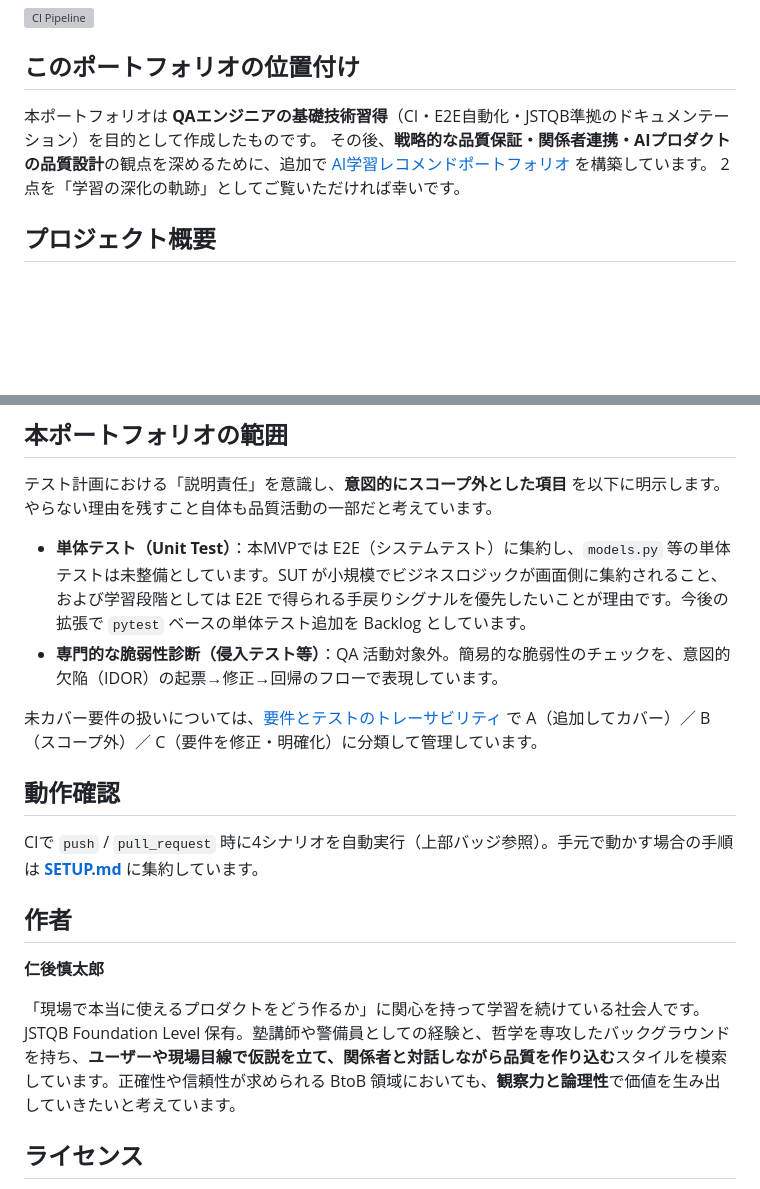
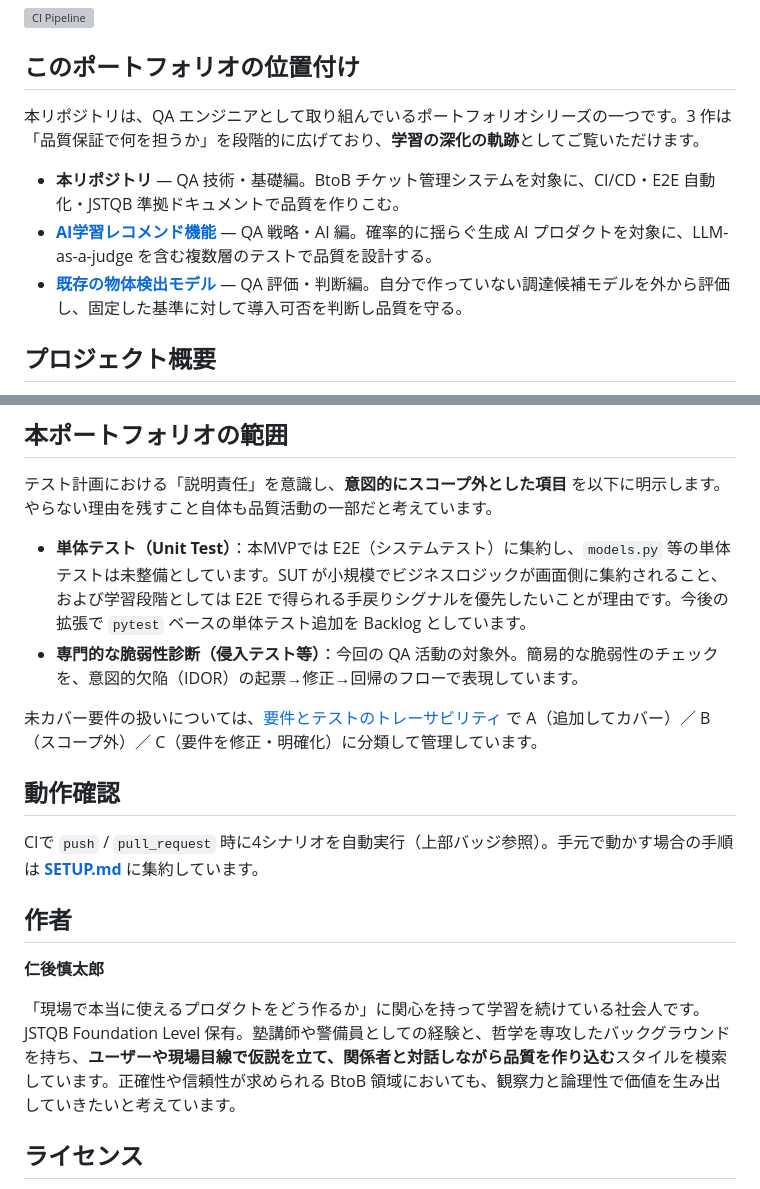
Before and after one commit to nani9ashi/qa-portfolio-ticket-system, a Markdown page: README.md, 2 parts joined by grey strips. GitHub-like rendering; blank space fills up the shorter version; grey boxes are pictures that could not be loaded.

```diff
--- a/README.md
+++ b/README.md
@@ -3,11 +3,11 @@
 
 ## このポートフォリオの位置付け
 
-本ポートフォリオは **QAエンジニアの基礎技術習得**（CI・E2E自動化・JSTQB準拠のドキュメンテーション）を目的として作成したものです。
-その後、**戦略的な品質保証・関係者連携・AIプロダクトの品質設計**の観点を深めるために、追加で
-[AI学習レコメンドポートフォリオ](https://github.com/nani9ashi/qa-portfolio-ai-recommender)
-を構築しています。
-2点を「学習の深化の軌跡」としてご覧いただければ幸いです。
+本リポジトリは、QA エンジニアとして取り組んでいるポートフォリオシリーズの一つです。3 作は「品質保証で何を担うか」を段階的に広げており、**学習の深化の軌跡**としてご覧いただけます。
+
+- **本リポジトリ** — QA 技術・基礎編。BtoB チケット管理システムを対象に、CI/CD・E2E 自動化・JSTQB 準拠ドキュメントで品質を作りこむ。
+- **[AI学習レコメンド機能](https://github.com/nani9ashi/qa-portfolio-ai-recommender)** — QA 戦略・AI 編。確率的に揺らぐ生成 AI プロダクトを対象に、LLM-as-a-judge を含む複数層のテストで品質を設計する。
+- **[既存の物体検出モデル](https://github.com/nani9ashi/qa-portfolio-object-detection)** — QA 評価・判断編。自分で作っていない調達候補モデルを外から評価し、固定した基準に対して導入可否を判断し品質を守る。
 
 ## プロジェクト概要
 
@@ -97,7 +97,7 @@ agent2 が非担当チケット（agent1割当）を開くと、Status Transitio
 テスト計画における「説明責任」を意識し、**意図的にスコープ外とした項目** を以下に明示します。やらない理由を残すこと自体も品質活動の一部だと考えています。
 
 - **単体テスト（Unit Test）**：本MVPでは E2E（システムテスト）に集約し、`models.py` 等の単体テストは未整備としています。SUT が小規模でビジネスロジックが画面側に集約されること、および学習段階としては E2E で得られる手戻りシグナルを優先したいことが理由です。今後の拡張で `pytest` ベースの単体テスト追加を Backlog としています。
-- **専門的な脆弱性診断（侵入テスト等）**：QA 活動対象外。簡易的な脆弱性のチェックを、意図的欠陥（IDOR）の起票→修正→回帰のフローで表現しています。
+- **専門的な脆弱性診断（侵入テスト等）**：今回の QA 活動の対象外。簡易的な脆弱性のチェックを、意図的欠陥（IDOR）の起票→修正→回帰のフローで表現しています。
 
 未カバー要件の扱いについては、[要件とテストのトレーサビリティ](./qa/docs/70_requirements_test_traceability.md) で A（追加してカバー）／ B（スコープ外）／ C（要件を修正・明確化）に分類して管理しています。
 
@@ -109,7 +109,7 @@ CIで `push` / `pull_request` 時に4シナリオを自動実行（上部バッ
 
 **仁後慎太郎**
 
-「現場で本当に使えるプロダクトをどう作るか」に関心を持って学習を続けている社会人です。JSTQB Foundation Level 保有。塾講師や警備員としての経験と、哲学を専攻したバックグラウンドを持ち、**ユーザーや現場目線で仮説を立て、関係者と対話しながら品質を作り込む**スタイルを模索しています。正確性や信頼性が求められる BtoB 領域においても、**観察力と論理性**で価値を生み出していきたいと考えています。
+「現場で本当に使えるプロダクトをどう作るか」に関心を持って学習を続けている社会人です。JSTQB Foundation Level 保有。塾講師や警備員としての経験と、哲学を専攻したバックグラウンドを持ち、**ユーザーや現場目線で仮説を立て、関係者と対話しながら品質を作り込む**スタイルを模索しています。正確性や信頼性が求められる BtoB 領域においても、観察力と論理性で価値を生み出していきたいと考えています。
 
 ## ライセンス
 本プロジェクトは MITライセンス に基づいて公開されています。利用条件については [LICENSE](LICENSE) ファイルをご参照ください。
```
